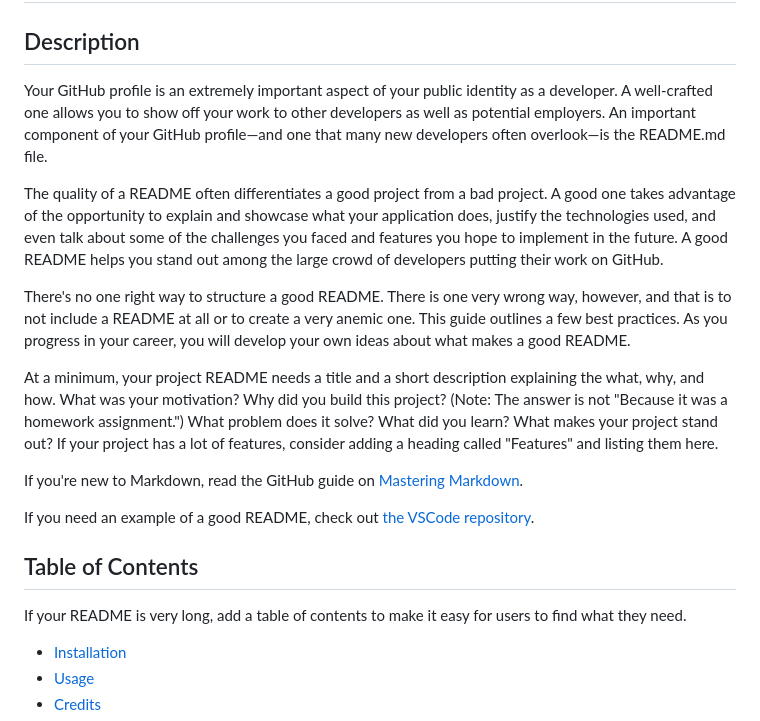
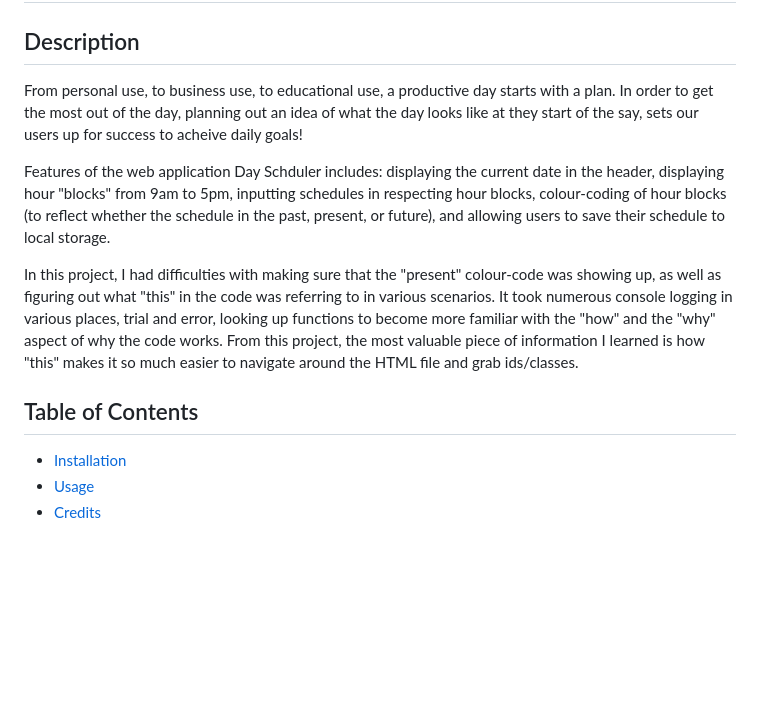
Before and after one commit to Karm3nz/Daily-Scheduler, a Markdown page: README.md, the part around the change printed below. Drawn GitHub-style; blank space fills up the shorter version.

```diff
--- a/README.md
+++ b/README.md
@@ -2,22 +2,13 @@
 
 ## Description
 
-Your GitHub profile is an extremely important aspect of your public identity as a developer. A well-crafted one allows you to show off your work to other developers as well as potential employers. An important component of your GitHub profile—and one that many new developers often overlook—is the README.md file.
+From personal use, to business use, to educational use, a productive day starts with a plan. In order to get the most out of the day, planning out an idea of what the day looks like at they start of the say, sets our users up for success to acheive daily goals!
 
-The quality of a README often differentiates a good project from a bad project. A good one takes advantage of the opportunity to explain and showcase what your application does, justify the technologies used, and even talk about some of the challenges you faced and features you hope to implement in the future. A good README helps you stand out among the large crowd of developers putting their work on GitHub.
+Features of the web application Day Schduler includes: displaying the current date in the header, displaying hour "blocks" from 9am to 5pm, inputting schedules in respecting hour blocks, colour-coding of hour blocks (to reflect whether the schedule in the past, present, or future), and allowing users to save their schedule to local storage.
 
-There's no one right way to structure a good README. There is one very wrong way, however, and that is to not include a README at all or to create a very anemic one. This guide outlines a few best practices. As you progress in your career, you will develop your own ideas about what makes a good README.
-
-At a minimum, your project README needs a title and a short description explaining the what, why, and how. What was your motivation? Why did you build this project? (Note: The answer is not "Because it was a homework assignment.") What problem does it solve? What did you learn? What makes your project stand out? If your project has a lot of features, consider adding a heading called "Features" and listing them here.
-
-If you're new to Markdown, read the GitHub guide on [Mastering Markdown](https://guides.github.com/features/mastering-markdown/).
-
-If you need an example of a good README, check out [the VSCode repository](https://github.com/microsoft/vscode).
-
+In this project, I had difficulties with making sure that the "present" colour-code was showing up, as well as figuring out what "this" in the code was referring to in various scenarios. It took numerous console logging in various places, trial and error, looking up functions to become more familiar with the "how" and the "why" aspect of why the code works. From this project, the most valuable piece of information I learned is how "this" makes it so much easier to navigate around the HTML file and grab ids/classes.
 
 ## Table of Contents
-
-If your README is very long, add a table of contents to make it easy for users to find what they need.
 
 * [Installation](#installation)
 * [Usage](#usage)
```
Also changed, not shown: other parts of README.md (+25 -4 lines), day_scheduler_homePage.png (added), day_scheduler_insertSchedule.png (added), 2 other files.
